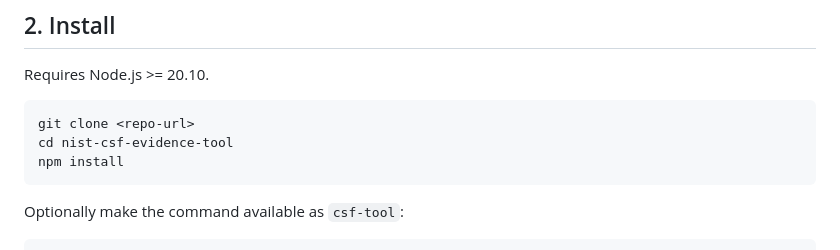
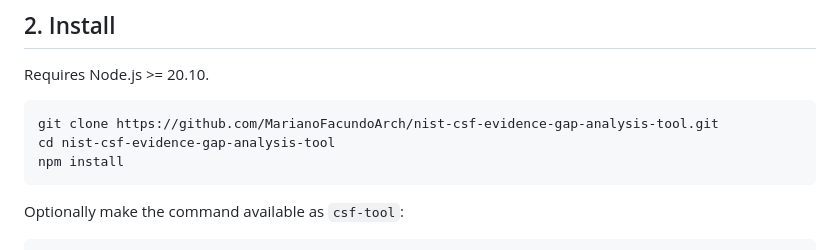
Before and after one commit to MarianoFacundoArch/nist-csf-evidence-gap-analysis-tool, a Markdown page: docs/GUIDE.md, the part around the change. Rendered like a GitHub page.

````diff
--- a/docs/GUIDE.md
+++ b/docs/GUIDE.md
@@ -46,8 +46,8 @@ ingest  →  analyze  →  review  →  report
 Requires Node.js >= 20.10.
 
 ```bash
-git clone <repo-url>
-cd nist-csf-evidence-tool
+git clone https://github.com/MarianoFacundoArch/nist-csf-evidence-gap-analysis-tool.git
+cd nist-csf-evidence-gap-analysis-tool
 npm install
 ```
 
````
Also changed, not shown: README.md (+2 -2 lines).
